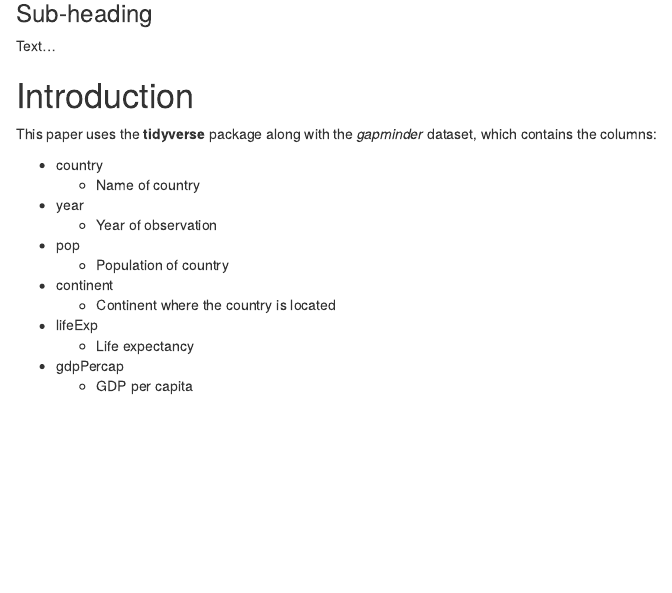
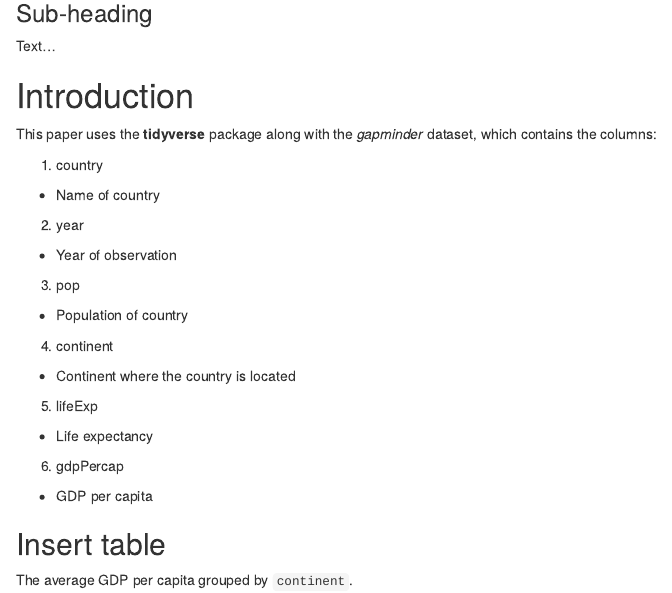
Before and after one commit to Rbanism/repro-r-workshop-livecode, an R Markdown document (documents/my-awesome-report.Rmd): the page in a window 1100 px wide, from 250 px down. Rendered offline with R 4.5, knitr and Pandoc, with nearby package versions.

Commit message:
gitautosync update 4

```diff
--- a/documents/my-awesome-report.Rmd
+++ b/documents/my-awesome-report.Rmd
@@ -16,17 +16,34 @@ Text...
 
 # Introduction
 
+<!-- This is a note -->
+
 This paper uses the **tidyverse** package along with the *gapminder* dataset, which contains the columns:
 
--   country
-    -   Name of country
--   year
-    -   Year of observation
--   pop
-    -   Population of country
--   continent
-    -   Continent where the country is located
--   lifeExp
-    -   Life expectancy
--   gdpPercap
-    -   GDP per capita
+1.  country
+
+-   Name of country
+
+2.  year
+
+-   Year of observation
+
+3.  pop
+
+-   Population of country
+
+4.  continent
+
+-   Continent where the country is located
+
+5.  lifeExp
+
+-   Life expectancy
+
+6.  gdpPercap
+
+-   GDP per capita
+
+## Insert table
+
+The average GDP per capita grouped by `continent`.
```
